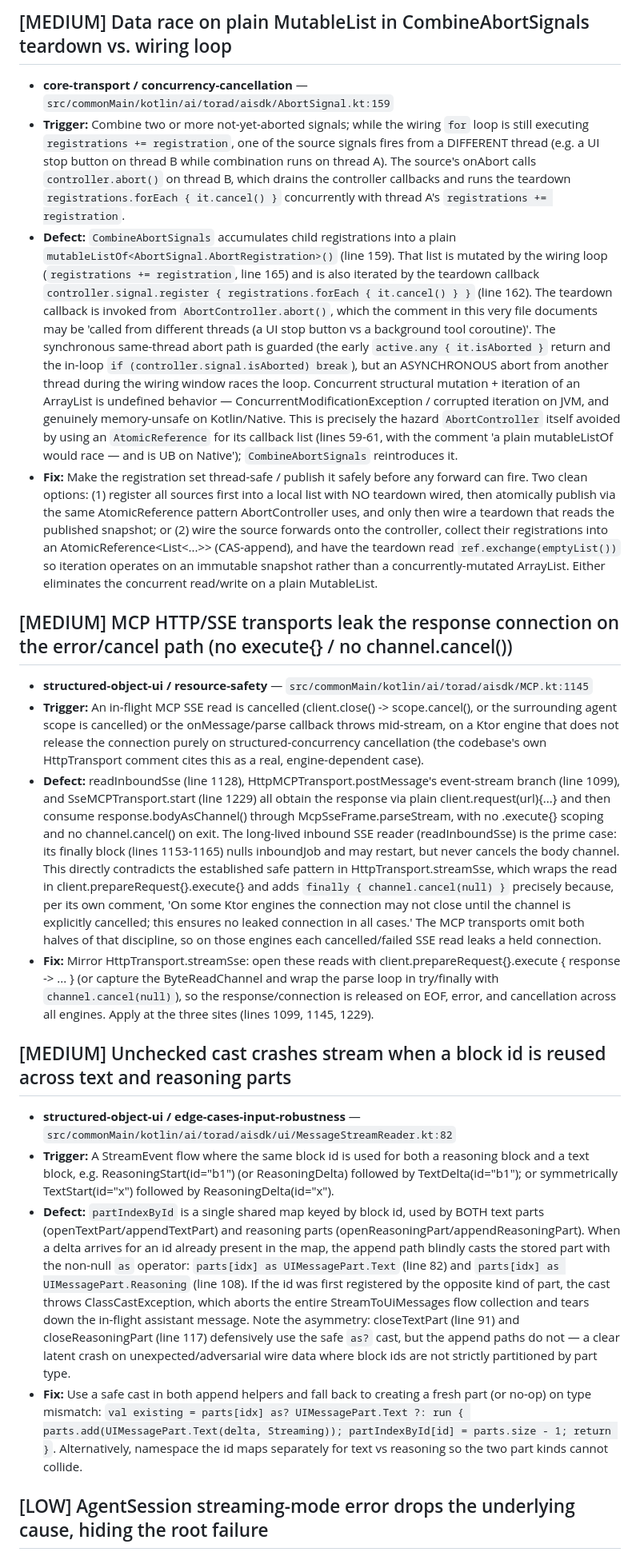
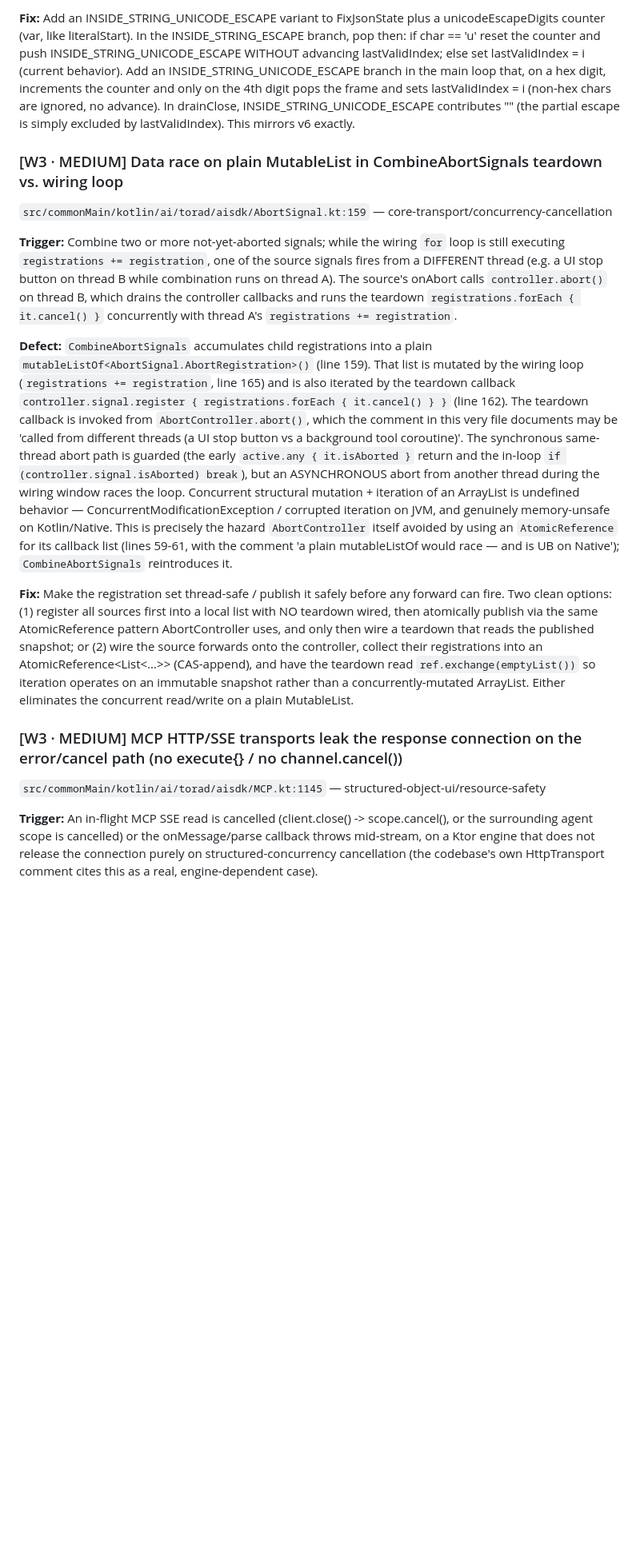
Before and after one commit to torad-labs/aisdk-kotlin, a Markdown page: docs/reports/robustness-audit.md, the part around one of its changes. Shown at 80% size. Rendered like a GitHub page; blank space fills up the shorter version.

```diff
--- a/docs/reports/robustness-audit.md
+++ b/docs/reports/robustness-audit.md
@@ -141,24 +188,17 @@ The Kotlin port omits INSIDE_STRING_UNICODE_ESCAPE entirely (the enum at lines 2
 
-## [MEDIUM] Data race on plain MutableList in CombineAbortSignals teardown vs. wiring loop
+**Fix:** Add an INSIDE_STRING_UNICODE_ESCAPE variant to FixJsonState plus a unicodeEscapeDigits counter (var, like literalStart). In the INSIDE_STRING_ESCAPE branch, pop then: if char == 'u' reset the counter and push INSIDE_STRING_UNICODE_ESCAPE WITHOUT advancing lastValidIndex; else set lastValidIndex = i (current behavior). Add an INSIDE_STRING_UNICODE_ESCAPE branch in the main loop that, on a hex digit, increments the counter and only on the 4th digit pops the frame and sets lastValidIndex = i (non-hex chars are ignored, no advance). In drainClose, INSIDE_STRING_UNICODE_ESCAPE contributes "" (the partial escape is simply excluded by lastValidIndex). This mirrors v6 exactly.
 
-- **core-transport / concurrency-cancellation** — `src/commonMain/kotlin/ai/torad/aisdk/AbortSignal.kt:159`
-- **Trigger:** Combine two or more not-yet-aborted signals; while the wiring `for` loop is still executing `registrations += registration`, one of the source signals fires from a DIFFERENT thread (e.g. a UI stop button on thread B while combination runs on thread A). The source's onAbort calls `controller.abort()` on thread B, which drains the controller callbacks and runs the teardown `registrations.forEach { it.cancel() }` concurrently with thread A's `registrations += registration`.
-- **Defect:** `CombineAbortSignals` accumulates child registrations into a plain `mutableListOf<AbortSignal.AbortRegistration>()` (line 159). That list is mutated by the wiring loop (`registrations += registration`, line 165) and is also iterated by the teardown callback `controller.signal.register { registrations.forEach { it.cancel() } }` (line 162). The teardown callback is invoked from `AbortController.abort()`, which the comment in this very file documents may be 'called from different threads (a UI stop button vs a background tool coroutine)'. The synchronous same-thread abort path is guarded (the early `active.any { it.isAborted }` return and the in-loop `if (controller.signal.isAborted) break`), but an ASYNCHRONOUS abort from another thread during the wiring window races the loop. Concurrent structural mutation + iteration of an ArrayList is undefined behavior — ConcurrentModificationException / corrupted iteration on JVM, and genuinely memory-unsafe on Kotlin/Native. This is precisely the hazard `AbortController` itself avoided by using an `AtomicReference` for its callback list (lines 59-61, with the comment 'a plain mutableListOf would race — and is UB on Native'); `CombineAbortSignals` reintroduces it.
-- **Fix:** Make the registration set thread-safe / publish it safely before any forward can fire. Two clean options: (1) register all sources first into a local list with NO teardown wired, then atomically publish via the same AtomicReference pattern AbortController uses, and only then wire a teardown that reads the published snapshot; or (2) wire the source forwards onto the controller, collect their registrations into an AtomicReference<List<...>> (CAS-append), and have the teardown read `ref.exchange(emptyList())` so iteration operates on an immutable snapshot rather than a concurrently-mutated ArrayList. Either eliminates the concurrent read/write on a plain MutableList.
+### [W3 · MEDIUM] Data race on plain MutableList in CombineAbortSignals teardown vs. wiring loop
+`src/commonMain/kotlin/ai/torad/aisdk/AbortSignal.kt:159` — core-transport/concurrency-cancellation
 
-## [MEDIUM] MCP HTTP/SSE transports leak the response connection on the error/cancel path (no execute{} / no channel.cancel())
+**Trigger:** Combine two or more not-yet-aborted signals; while the wiring `for` loop is still executing `registrations += registration`, one of the source signals fires from a DIFFERENT thread (e.g. a UI stop button on thread B while combination runs on thread A). The source's onAbort calls `controller.abort()` on thread B, which drains the controller callbacks and runs the teardown `registrations.forEach { it.cancel() }` concurrently with thread A's `registrations += registration`.
 
-- **structured-object-ui / resource-safety** — `src/commonMain/kotlin/ai/torad/aisdk/MCP.kt:1145`
-- **Trigger:** An in-flight MCP SSE read is cancelled (client.close() -> scope.cancel(), or the surrounding agent scope is cancelled) or the onMessage/parse callback throws mid-stream, on a Ktor engine that does not release the connection purely on structured-concurrency cancellation (the codebase's own HttpTransport comment cites this as a real, engine-dependent case).
-- **Defect:** readInboundSse (line 1128), HttpMCPTransport.postMessage's event-stream branch (line 1099), and SseMCPTransport.start (line 1229) all obtain the response via plain client.request(url){...} and then consume response.bodyAsChannel() through McpSseFrame.parseStream, with no .execute{} scoping and no channel.cancel() on exit. The long-lived inbound SSE reader (readInboundSse) is the prime case: its finally block (lines 1153-1165) nulls inboundJob and may restart, but never cancels the body channel. This directly contradicts the established safe pattern in HttpTransport.streamSse, which wraps the read in client.prepareRequest{}.execute{} and adds `finally { channel.cancel(null) }` precisely because, per its own comment, 'On some Ktor engines the connection may not close until the channel is explicitly cancelled; this ensures no leaked connection in all cases.' The MCP transports omit both halves of that discipline, so on those engines each cancelled/failed SSE read leaks a held connection.
-- **Fix:** Mirror HttpTransport.streamSse: open these reads with client.prepareRequest{}.execute { response -> ... } (or capture the ByteReadChannel and wrap the parse loop in try/finally with `channel.cancel(null)`), so the response/connection is released on EOF, error, and cancellation across all engines. Apply at the three sites (lines 1099, 1145, 1229).
+**Defect:** `CombineAbortSignals` accumulates child registrations into a plain `mutableListOf<AbortSignal.AbortRegistration>()` (line 159). That list is mutated by the wiring loop (`registrations += registration`, line 165) and is also iterated by the teardown callback `controller.signal.register { registrations.forEach { it.cancel() } }` (line 162). The teardown callback is invoked from `AbortController.abort()`, which the comment in this very file documents may be 'called from different threads (a UI stop button vs a background tool coroutine)'. The synchronous same-thread abort path is guarded (the early `active.any { it.isAborted }` return and the in-loop `if (controller.signal.isAborted) break`), but an ASYNCHRONOUS abort from another thread during the wiring window races the loop. Concurrent structural mutation + iteration of an ArrayList is undefined behavior — ConcurrentModificationException / corrupted iteration on JVM, and genuinely memory-unsafe on Kotlin/Native. This is precisely the hazard `AbortController` itself avoided by using an `AtomicReference` for its callback list (lines 59-61, with the comment 'a plain mutableListOf would race — and is UB on Native'); `CombineAbortSignals` reintroduces it.
 
-## [MEDIUM] Unchecked cast crashes stream when a block id is reused across text and reasoning parts
+**Fix:** Make the registration set thread-safe / publish it safely before any forward can fire. Two clean options: (1) register all sources first into a local list with NO teardown wired, then atomically publish via the same AtomicReference pattern AbortController uses, and only then wire a teardown that reads the published snapshot; or (2) wire the source forwards onto the controller, collect their registrations into an AtomicReference<List<...>> (CAS-append), and have the teardown read `ref.exchange(emptyList())` so iteration operates on an immutable snapshot rather than a concurrently-mutated ArrayList. Either eliminates the concurrent read/write on a plain MutableList.
 
-- **structured-object-ui / edge-cases-input-robustness** — `src/commonMain/kotlin/ai/torad/aisdk/ui/MessageStreamReader.kt:82`
-- **Trigger:** A StreamEvent flow where the same block id is used for both a reasoning block and a text block, e.g. ReasoningStart(id="b1") (or ReasoningDelta) followed by TextDelta(id="b1"); or symmetrically TextStart(id="x") followed by ReasoningDelta(id="x").
-- **Defect:** `partIndexById` is a single shared map keyed by block id, used by BOTH text parts (openTextPart/appendTextPart) and reasoning parts (openReasoningPart/appendReasoningPart). When a delta arrives for an id already present in the map, the append path blindly casts the stored part with the non-null `as` operator: `parts[idx] as UIMessagePart.Text` (line 82) and `parts[idx] as UIMessagePart.Reasoning` (line 108). If the id was first registered by the opposite kind of part, the cast throws ClassCastException, which aborts the entire StreamToUiMessages flow collection and tears down the in-flight assistant message. Note the asymmetry: closeTextPart (line 91) and closeReasoningPart (line 117) defensively use the safe `as?` cast, but the append paths do not — a clear latent crash on unexpected/adversarial wire data where block ids are not strictly partitioned by part type.
-- **Fix:** Use a safe cast in both append helpers and fall back to creating a fresh part (or no-op) on type mismatch: `val existing = parts[idx] as? UIMessagePart.Text ?: run { parts.add(UIMessagePart.Text(delta, Streaming)); partIndexById[id] = parts.size - 1; return }`. Alternatively, namespace the id maps separately for text vs reasoning so the two part kinds cannot collide.
+### [W3 · MEDIUM] MCP HTTP/SSE transports leak the response connection on the error/cancel path (no execute{} / no channel.cancel())
+`src/commonMain/kotlin/ai/torad/aisdk/MCP.kt:1145` — structured-object-ui/resource-safety
 
-## [LOW] AgentSession streaming-mode error drops the underlying cause, hiding the root failure
+**Trigger:** An in-flight MCP SSE read is cancelled (client.close() -> scope.cancel(), or the surrounding agent scope is cancelled) or the onMessage/parse callback throws mid-stream, on a Ktor engine that does not release the connection purely on structured-concurrency cancellation (the codebase's own HttpTransport comment cites this as a real, engine-dependent case).
 
```
Also changed, not shown: other parts of docs/reports/robustness-audit.md (+187 -117 lines).
